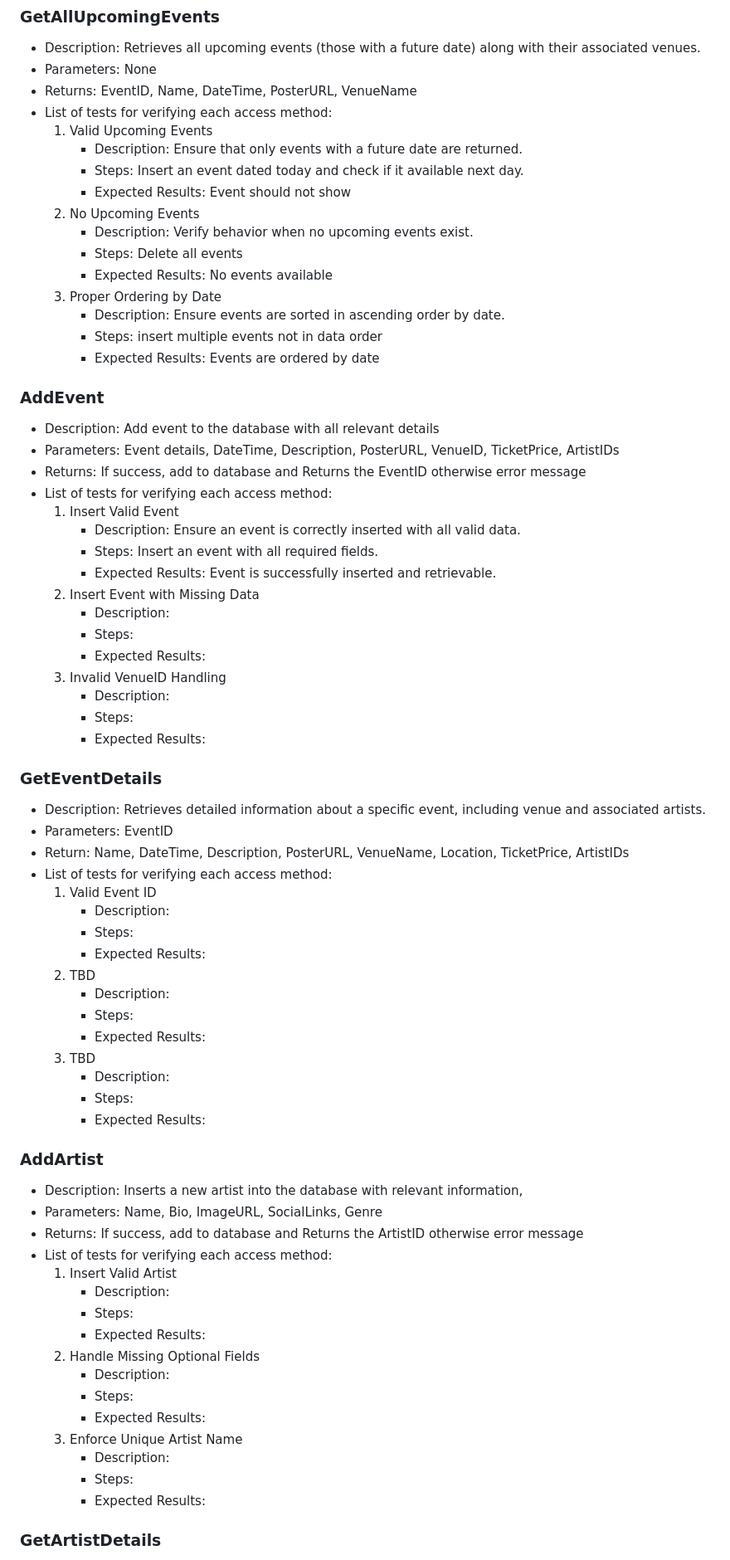
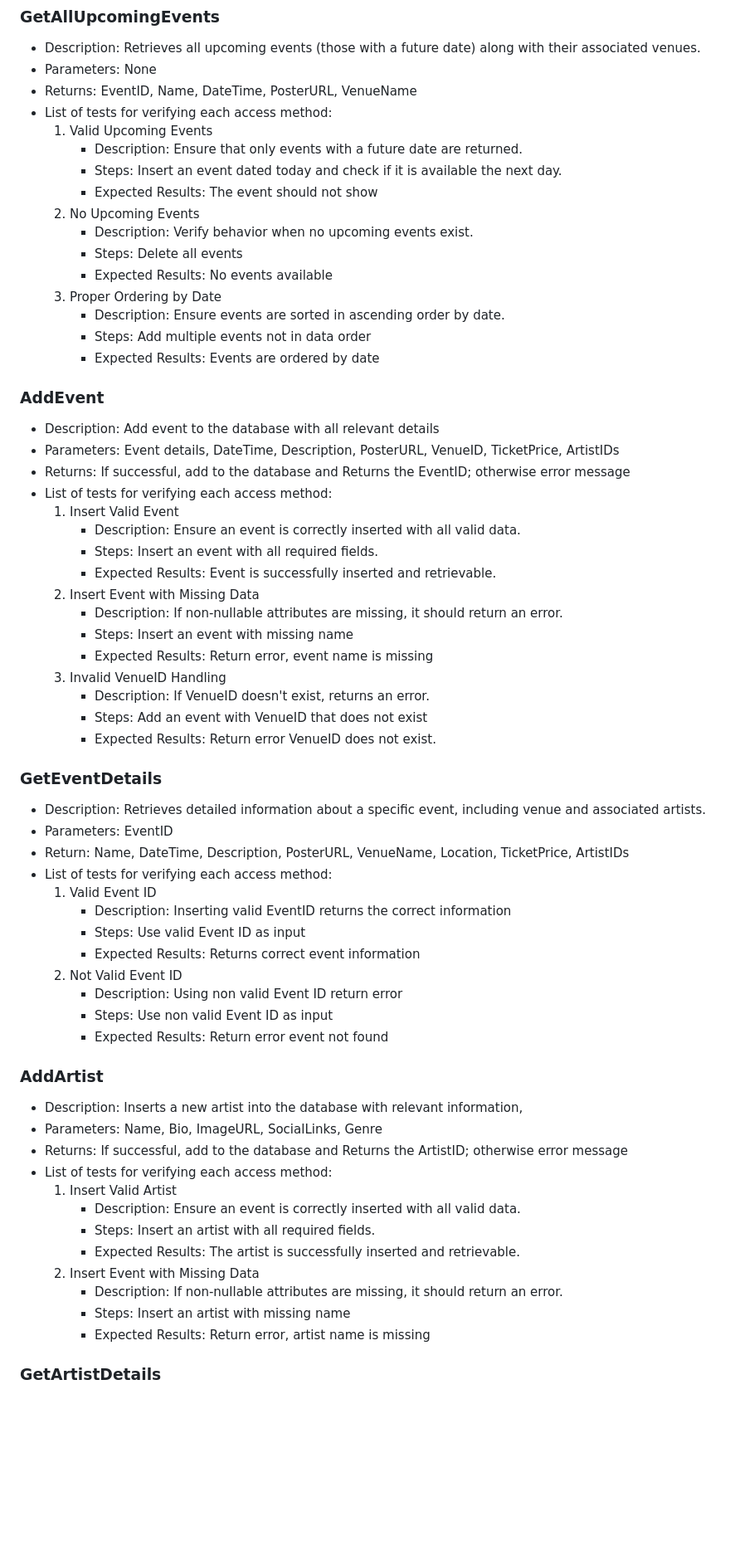
Before and after one commit to leonorae/HereItIs, a Markdown page: SQL_TESTING.md, the part around one of its changes. Shown at 83% size. Rendered like a GitHub page; blank space fills up the shorter version.

```diff
--- a/SQL_TESTING.md
+++ b/SQL_TESTING.md
@@ -151,34 +151,34 @@ The Event table stores information about music events, including their name, dat
 - List of tests for verifying each access method:
   1. Valid Upcoming Events
      - Description: Ensure that only events with a future date are returned.
-     - Steps: Insert an event dated today and check if it available next day.
-     - Expected Results: Event should not show
+     - Steps: Insert an event dated today and check if it is available the next day.
+     - Expected Results: The event should not show
   2. No Upcoming Events
       - Description: Verify behavior when no upcoming events exist.
       - Steps: Delete all events
       - Expected Results: No events available
   3. Proper Ordering by Date
       - Description: Ensure events are sorted in ascending order by date.
-      - Steps: insert multiple events not in data order
+      - Steps: Add multiple events not in data order
       - Expected Results: Events are ordered by date
 
 ### AddEvent
 - Description: Add event to the database with all relevant details
 - Parameters: Event details, DateTime, Description, PosterURL, VenueID, TicketPrice, ArtistIDs
-- Returns: If success, add to database and Returns the EventID otherwise error message
+- Returns: If successful, add to the database and Returns the EventID; otherwise error message
 - List of tests for verifying each access method:
   1. Insert Valid Event
      - Description: Ensure an event is correctly inserted with all valid data.
      - Steps: Insert an event with all required fields.
      - Expected Results: Event is successfully inserted and retrievable.
   2. Insert Event with Missing Data
-      - Description:
-      - Steps:
-      - Expected Results:
+      - Description: If non-nullable attributes are missing, it should return an error.
+      - Steps: Insert an event with missing name
+      - Expected Results: Return error, event name is missing
   3. Invalid VenueID Handling
-      - Description:
-      - Steps:
-      - Expected Results:
+      - Description: If VenueID doesn't exist, returns an error.
+      - Steps: Add an event with VenueID that does not exist
+      - Expected Results: Return error VenueID does not exist.
 
 
 ### GetEventDetails
@@ -187,35 +187,27 @@ The Event table stores information about music events, including their name, dat
 - Return: Name, DateTime, Description, PosterURL, VenueName, Location, TicketPrice, ArtistIDs
 - List of tests for verifying each access method:
   1. Valid Event ID
-     - Description:
-     - Steps:
-     - Expected Results:
-  2. TBD
-      - Description:
-      - Steps:
-      - Expected Results:
-  3. TBD
-      - Description:
-      - Steps:
-      - Expected Results:
+     - Description: Inserting valid EventID returns the correct information
+     - Steps: Use valid Event ID as input
+     - Expected Results: Returns correct event information
+  2. Not Valid Event ID
+      - Description: Using non valid Event ID return error
+      - Steps: Use non valid Event ID as input
+      - Expected Results: Return error event not found
 
 ### AddArtist
 - Description: Inserts a new artist into the database with relevant information,
 - Parameters: Name, Bio, ImageURL, SocialLinks, Genre
-- Returns: If success, add to database and Returns the ArtistID otherwise error message
+- Returns: If successful, add to the database and Returns the ArtistID; otherwise error message
 - List of tests for verifying each access method:
   1. Insert Valid Artist
-     - Description:
-     - Steps:
-     - Expected Results:
-  2. Handle Missing Optional Fields
-      - Description:
-      - Steps:
-      - Expected Results:
-  3. Enforce Unique Artist Name
-      - Description:
-      - Steps:
-      - Expected Results:
+     - Description: Ensure an event is correctly inserted with all valid data.
+     - Steps: Insert an artist with all required fields.
+     - Expected Results: The artist is successfully inserted and retrievable.
+  2. Insert Event with Missing Data
+      - Description: If non-nullable attributes are missing, it should return an error.
+      - Steps: Insert an artist with missing name
+      - Expected Results: Return error, artist name is missing
 
 
 ### GetArtistDetails
```
Also changed, not shown: other parts of SQL_TESTING.md (+9 -13 lines).
